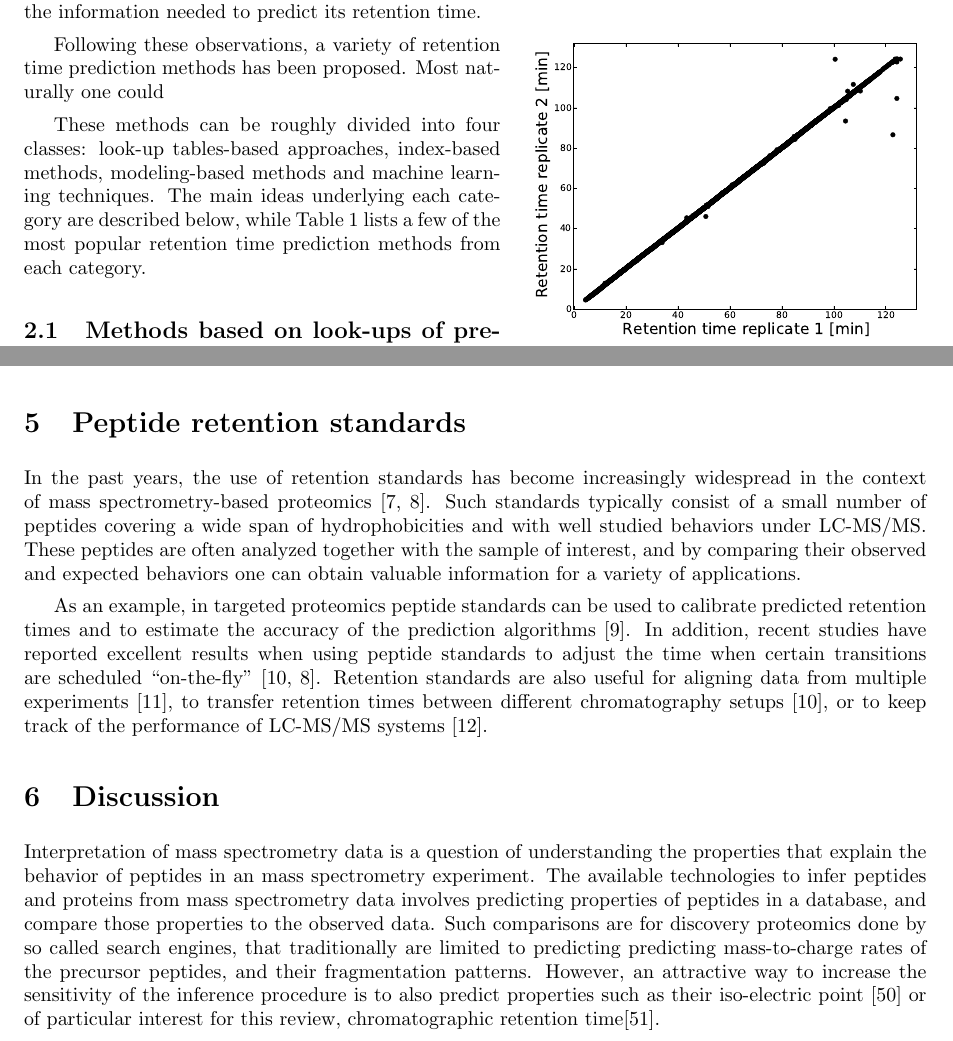
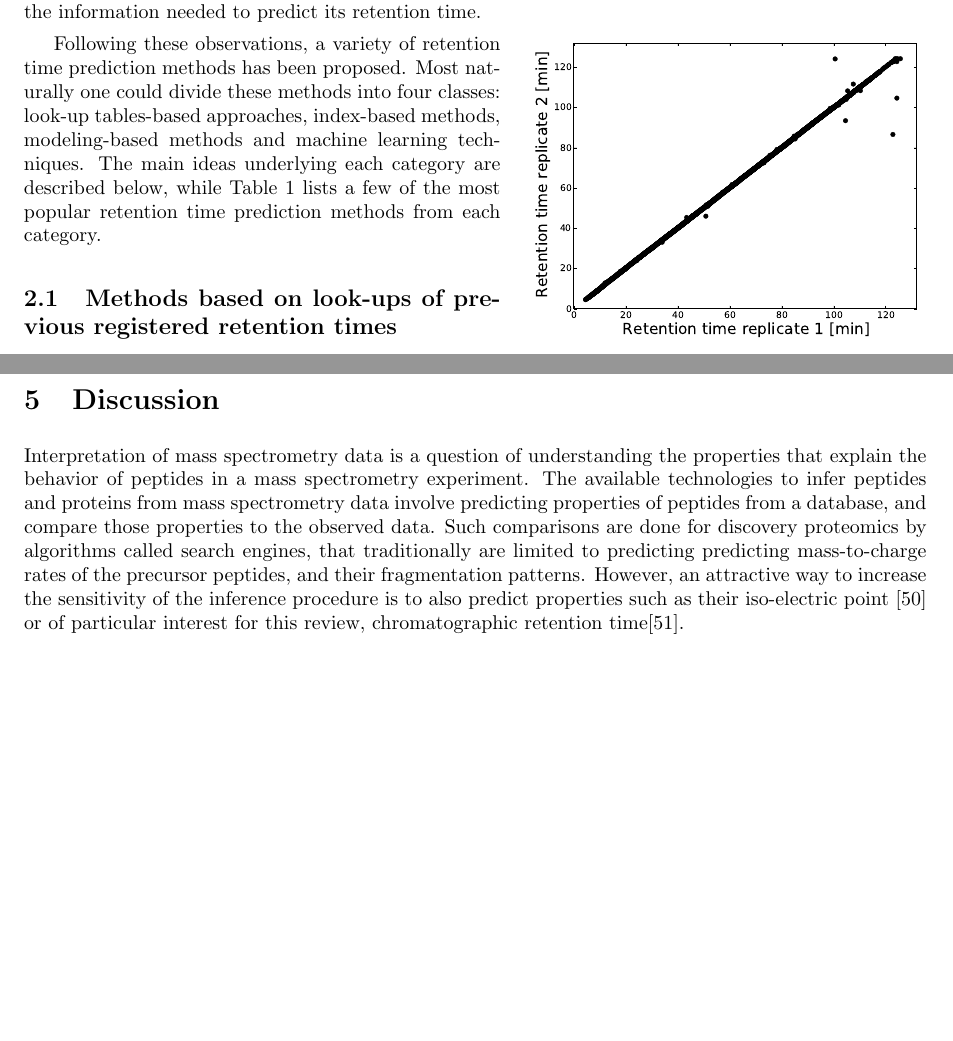
Before and after one commit to statisticalbiotechnology/retentionreview, a LaTeX document (retention.tex): two parts of pages 2 and 7 of 10, joined at a grey line, cut so that both start at the same text, the shorter picture padded with empty space. Compiled offline with pdfLaTeX.

Commit message:
Small textual changes

```diff
--- a/retention.tex
+++ b/retention.tex
@@ -127,15 +127,12 @@ virtually all the information needed to predict its retention time.
 
 % iRT? \cite{Escher:2012qv}
 Following these observations, a variety of retention time prediction
-methods has been proposed. Most naturally one could
-
-
-These methods can be roughly divided into four classes: look-up
-tables-based approaches, index-based methods, modeling-based methods
-and machine learning techniques. The main ideas underlying each
-category are described below, while Table \ref{tab:rtmethods} lists a
-few of the most popular retention time prediction methods from each
-category.
+methods has been proposed. Most naturally one could divide these
+methods into four classes: look-up tables-based approaches,
+index-based methods, modeling-based methods and machine learning
+techniques. The main ideas underlying each category are described
+below, while Table \ref{tab:rtmethods} lists a few of the most popular
+retention time prediction methods from each category.
 
 \subsection{Methods based on look-ups of previous registered retention times}
 
@@ -541,41 +538,41 @@ experiments \cite{bielow2011}.
 % It is an orthogonal information. Decrease the database search space,
 % study properties of the peptides
 
-\section{\label{sec:irt}Peptide retention standards}
+%\section{\label{sec:irt}Peptide retention standards}
 
-\hyphenation{wide-spread}
+%\hyphenation{wide-spread}
 % peptide standards what they are, what they are used for
-In the past years, the use of retention standards has become
-increasingly widespread in the context of mass spectrometry-based
-proteomics~\cite{olegstd, irt}. Such standards typically consist of a
-small number of peptides covering a wide span of hydrophobicities and
-with well studied behaviors under LC-MS/MS. These peptides are often
-analyzed together with the sample of interest, and by comparing their
-observed and expected behaviors one can obtain valuable information
-for a variety of applications.
+%In the past years, the use of retention standards has become
+%increasingly widespread in the context of mass spectrometry-based
+%proteomics~\cite{olegstd, irt}. Such standards typically consist of a
+%small number of peptides covering a wide span of hydrophobicities and
+%with well studied behaviors under LC-MS/MS. These peptides are often
+%analyzed together with the sample of interest, and by comparing their
+%observed and expected behaviors one can obtain valuable information
+%for a variety of applications.
 
 
 
-As an example, in targeted proteomics peptide standards can be used to
- calibrate predicted retention times and to estimate the accuracy of
- the prediction algorithms~\cite{Kiyonami01022011}. In addition,
- recent studies have reported excellent results when using peptide
- standards to adjust the time when certain transitions are scheduled
- ``on-the-fly''~\cite{seb, irt}. Retention standards are also useful
- for aligning data from multiple experiments~\cite{petritis2003}, to
- transfer retention times between different chromatography
- setups~\cite{seb}, or to keep track of the performance of LC-MS/MS
- systems~\cite{qcal}.
+%As an example, in targeted proteomics peptide standards can be used to
+% calibrate predicted retention times and to estimate the accuracy of
+% the prediction algorithms~\cite{Kiyonami01022011}. In addition,
+% recent studies have reported excellent results when using peptide
+% standards to adjust the time when certain transitions are scheduled
+% ``on-the-fly''~\cite{seb, irt}. Retention standards are also useful
+% for aligning data from multiple experiments~\cite{petritis2003}, to
+% transfer retention times between different chromatography
+% setups~\cite{seb}, or to keep track of the performance of LC-MS/MS
+% systems~\cite{qcal}.
 
 \section{Discussion}
 
 Interpretation of mass spectrometry data is a question of
 understanding the properties that explain the behavior of peptides in
-an mass spectrometry experiment. The available technologies to infer
-peptides and proteins from mass spectrometry data involves predicting
-properties of peptides in a database, and compare those properties to
-the observed data. Such comparisons are for discovery proteomics done
-by so called search engines, that traditionally are limited to
+a mass spectrometry experiment. The available technologies to infer
+peptides and proteins from mass spectrometry data involve predicting
+properties of peptides from a database, and compare those properties to
+the observed data. Such comparisons are done for discovery proteomics
+by algorithms called search engines, that traditionally are limited to
 predicting predicting mass-to-charge rates of the precursor peptides,
 and their fragmentation patterns. However, an attractive way to
 increase the sensitivity of the inference procedure is to also predict
```
Also changed, not shown: retention.tex (9 more changed lines).
